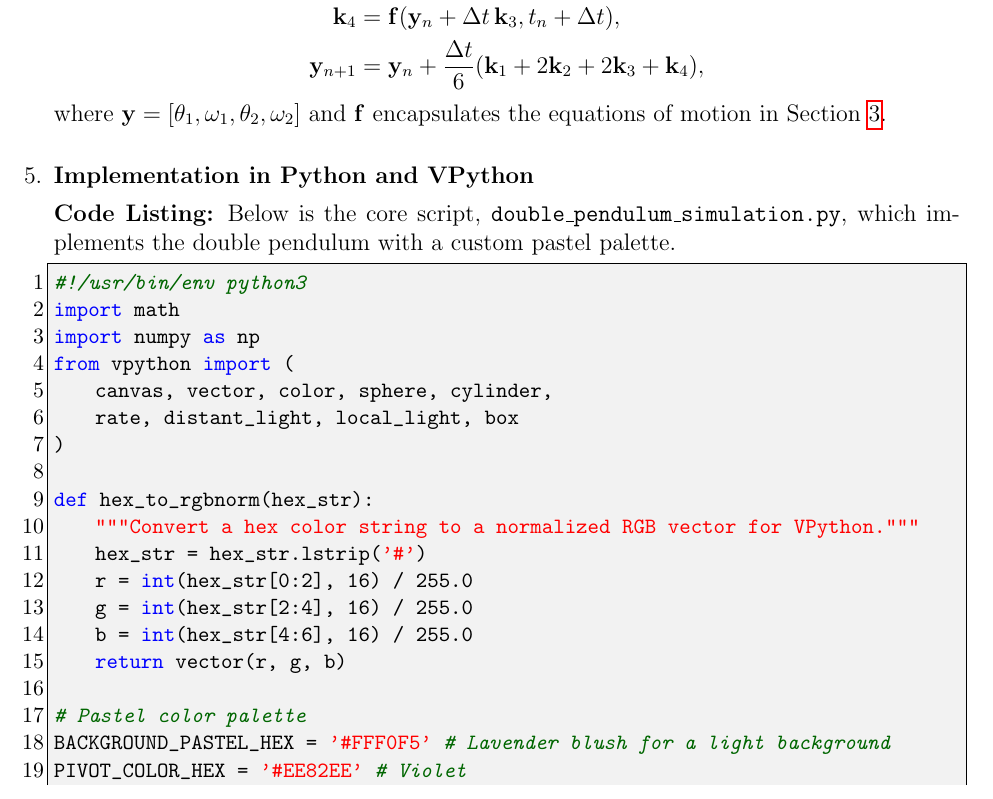
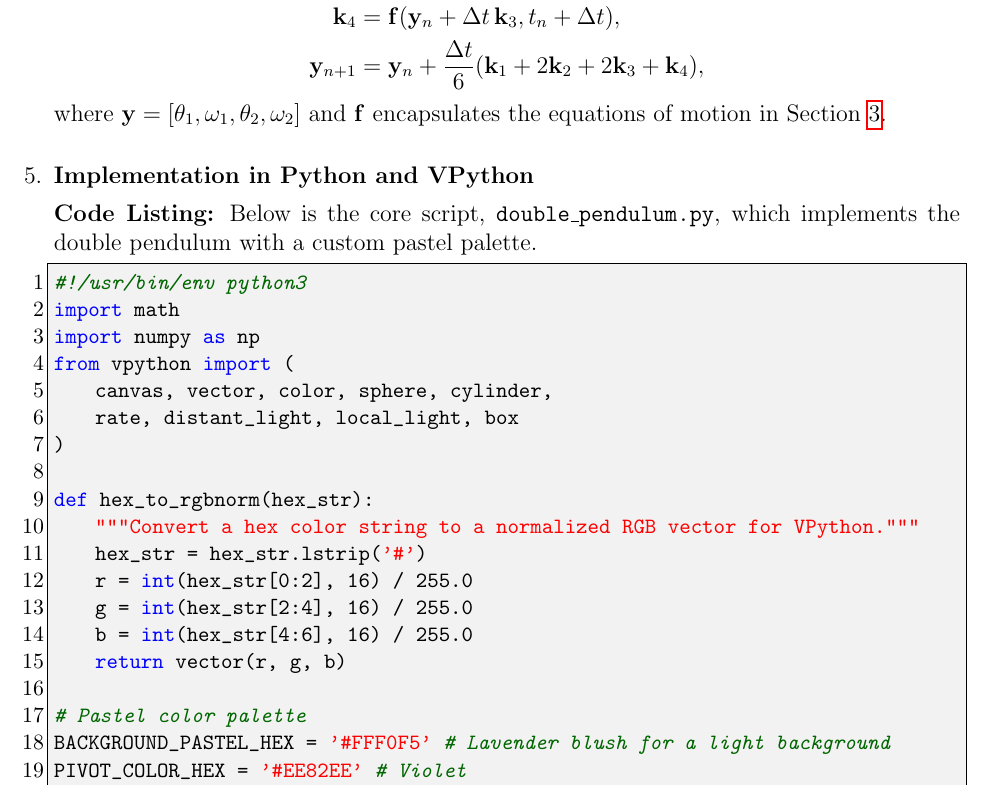
Before and after one commit to ChestnutKurisu/CSE291D_HW0_SP25, a LaTeX document (tex/report.tex): part of page 2 of 7, cut so that both start at the same text. Compiled offline with pdfLaTeX.

Commit message:
Typo regarding filename

```diff
--- a/tex/report.tex
+++ b/tex/report.tex
@@ -168,7 +168,7 @@ where $\mathbf{y} = [\theta_1, \omega_1, \theta_2, \omega_2]$ and $\mathbf{f}$ e
 \label{sec:implementation}
 
 \textbf{Code Listing:} Below is the core script,
-\texttt{double\_pendulum\_simulation.py},
+\texttt{double\_pendulum.py},
 which implements the double pendulum with a custom pastel palette.
 
 \begin{lstlisting}[language=Python, caption=Double Pendulum Simulation with Pastel Palette, label=lst:doublependulum]
```
Also changed, not shown: tex/UCSD_CSE_291D_Homework_0.pdf.
